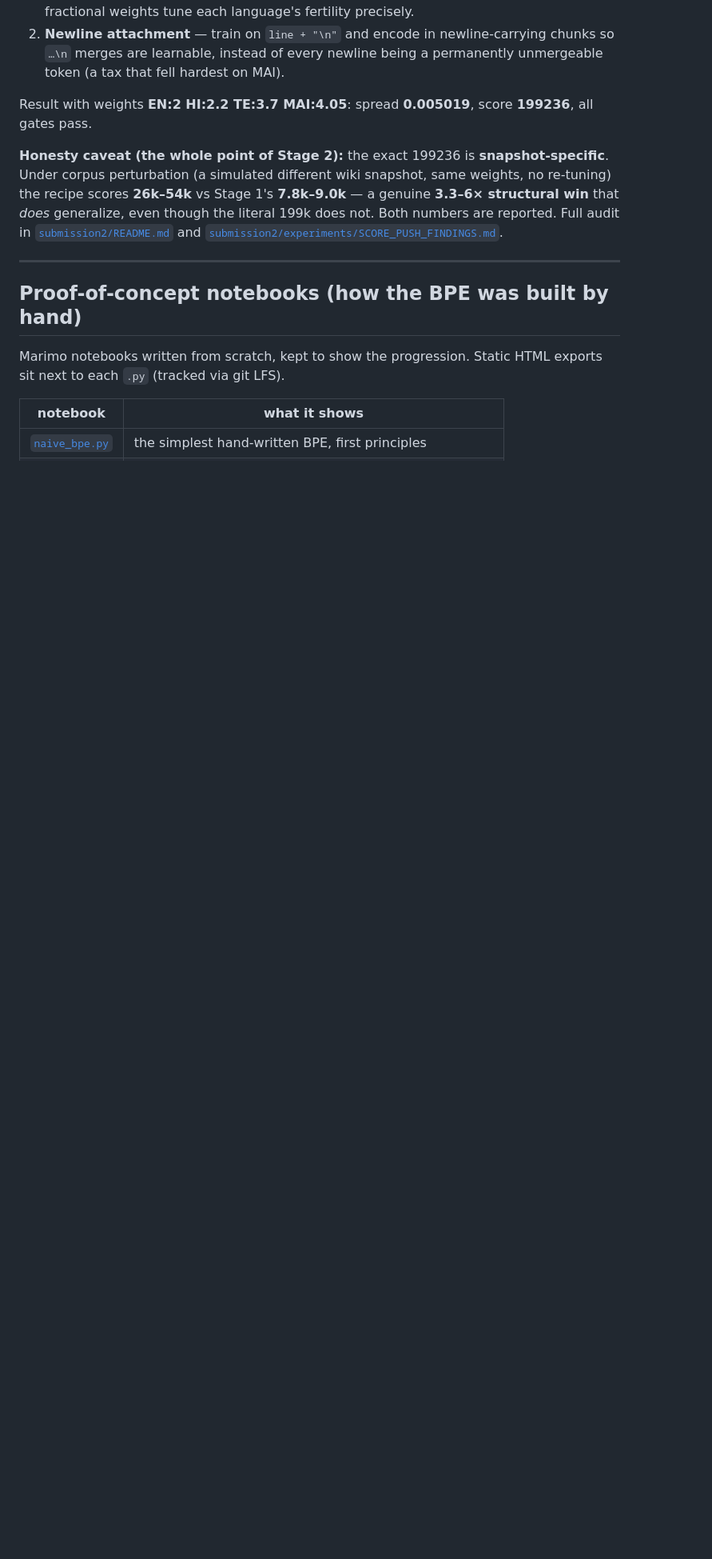
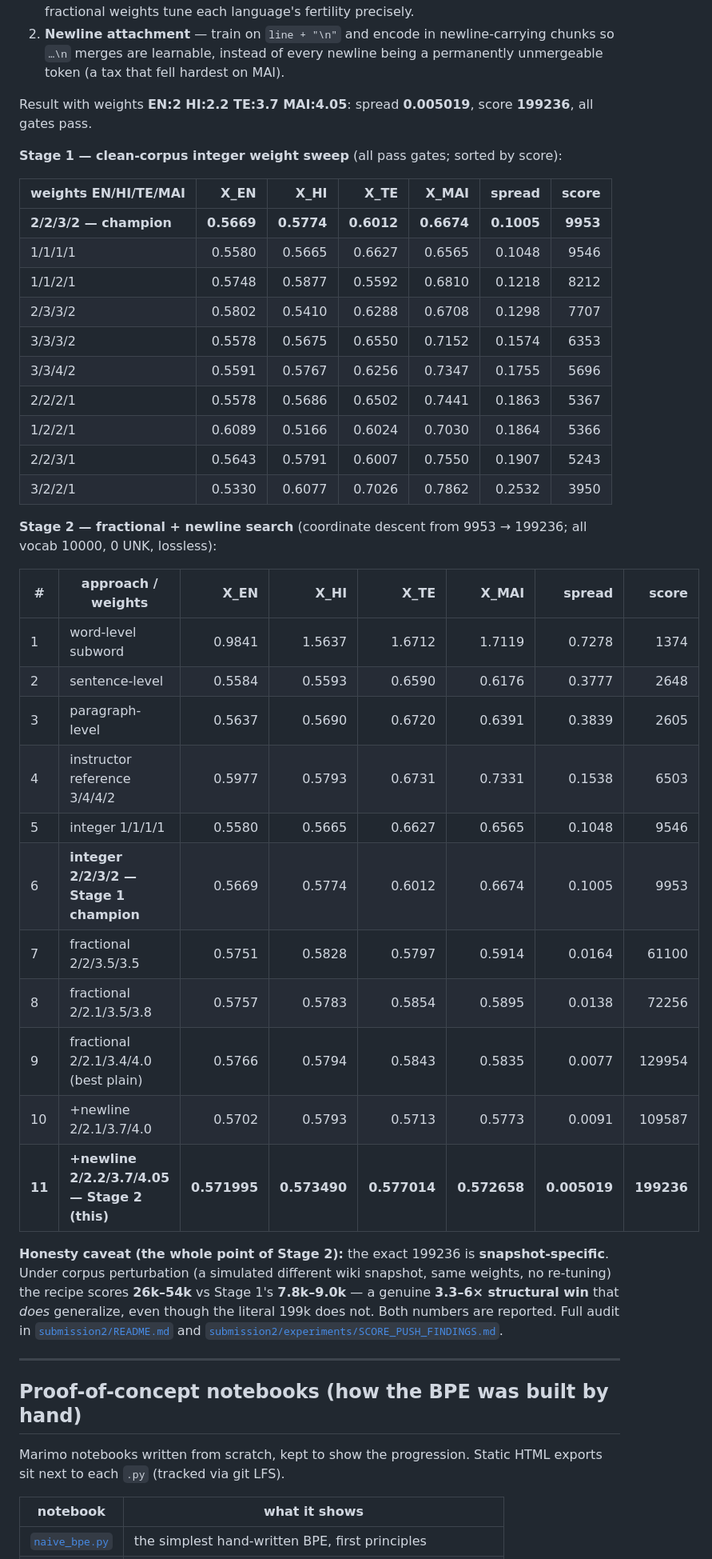
Before and after one commit to revantg/multilingual-bpe-tokenizer-india, a Markdown page: README.md, the part around one of its changes. Shown at 80% size. Rendered like a GitHub page; blank space fills up the shorter version.

Commit message:
README: add per-language X columns and full weight-experiment tables

```diff
--- a/README.md
+++ b/README.md
@@ -73,6 +73,38 @@ the overfitting. Two fair, principled knobs on the **same hand-written
 
 Result with weights **EN:2 HI:2.2 TE:3.7 MAI:4.05**: spread **0.005019**, score
 **199236**, all gates pass.
+
+**Stage 1 — clean-corpus integer weight sweep** (all pass gates; sorted by score):
+
+| weights EN/HI/TE/MAI | X_EN | X_HI | X_TE | X_MAI | spread | score |
+|---|---:|---:|---:|---:|---:|---:|
+| **2/2/3/2 — champion** | **0.5669** | **0.5774** | **0.6012** | **0.6674** | **0.1005** | **9953** |
+| 1/1/1/1 | 0.5580 | 0.5665 | 0.6627 | 0.6565 | 0.1048 | 9546 |
+| 1/1/2/1 | 0.5748 | 0.5877 | 0.5592 | 0.6810 | 0.1218 | 8212 |
+| 2/3/3/2 | 0.5802 | 0.5410 | 0.6288 | 0.6708 | 0.1298 | 7707 |
+| 3/3/3/2 | 0.5578 | 0.5675 | 0.6550 | 0.7152 | 0.1574 | 6353 |
+| 3/3/4/2 | 0.5591 | 0.5767 | 0.6256 | 0.7347 | 0.1755 | 5696 |
+| 2/2/2/1 | 0.5578 | 0.5686 | 0.6502 | 0.7441 | 0.1863 | 5367 |
+| 1/2/2/1 | 0.6089 | 0.5166 | 0.6024 | 0.7030 | 0.1864 | 5366 |
+| 2/2/3/1 | 0.5643 | 0.5791 | 0.6007 | 0.7550 | 0.1907 | 5243 |
+| 3/2/2/1 | 0.5330 | 0.6077 | 0.7026 | 0.7862 | 0.2532 | 3950 |
+
+**Stage 2 — fractional + newline search** (coordinate descent from 9953 → 199236;
+all vocab 10000, 0 UNK, lossless):
+
+| # | approach / weights | X_EN | X_HI | X_TE | X_MAI | spread | score |
+|---|---|---:|---:|---:|---:|---:|---:|
+| 1 | word-level subword | 0.9841 | 1.5637 | 1.6712 | 1.7119 | 0.7278 | 1374 |
+| 2 | sentence-level | 0.5584 | 0.5593 | 0.6590 | 0.6176 | 0.3777 | 2648 |
+| 3 | paragraph-level | 0.5637 | 0.5690 | 0.6720 | 0.6391 | 0.3839 | 2605 |
+| 4 | instructor reference 3/4/4/2 | 0.5977 | 0.5793 | 0.6731 | 0.7331 | 0.1538 | 6503 |
+| 5 | integer 1/1/1/1 | 0.5580 | 0.5665 | 0.6627 | 0.6565 | 0.1048 | 9546 |
+| 6 | **integer 2/2/3/2 — Stage 1 champion** | 0.5669 | 0.5774 | 0.6012 | 0.6674 | 0.1005 | 9953 |
+| 7 | fractional 2/2/3.5/3.5 | 0.5751 | 0.5828 | 0.5797 | 0.5914 | 0.0164 | 61100 |
+| 8 | fractional 2/2.1/3.5/3.8 | 0.5757 | 0.5783 | 0.5854 | 0.5895 | 0.0138 | 72256 |
+| 9 | fractional 2/2.1/3.4/4.0 (best plain) | 0.5766 | 0.5794 | 0.5843 | 0.5835 | 0.0077 | 129954 |
+| 10 | +newline 2/2.1/3.7/4.0 | 0.5702 | 0.5793 | 0.5713 | 0.5773 | 0.0091 | 109587 |
+| **11** | **+newline 2/2.2/3.7/4.05 — Stage 2 (this)** | **0.571995** | **0.573490** | **0.577014** | **0.572658** | **0.005019** | **199236** |
 
 **Honesty caveat (the whole point of Stage 2):** the exact 199236 is
 **snapshot-specific**. Under corpus perturbation (a simulated different wiki
```
Also changed, not shown: other parts of README.md (+6 -6 lines).
